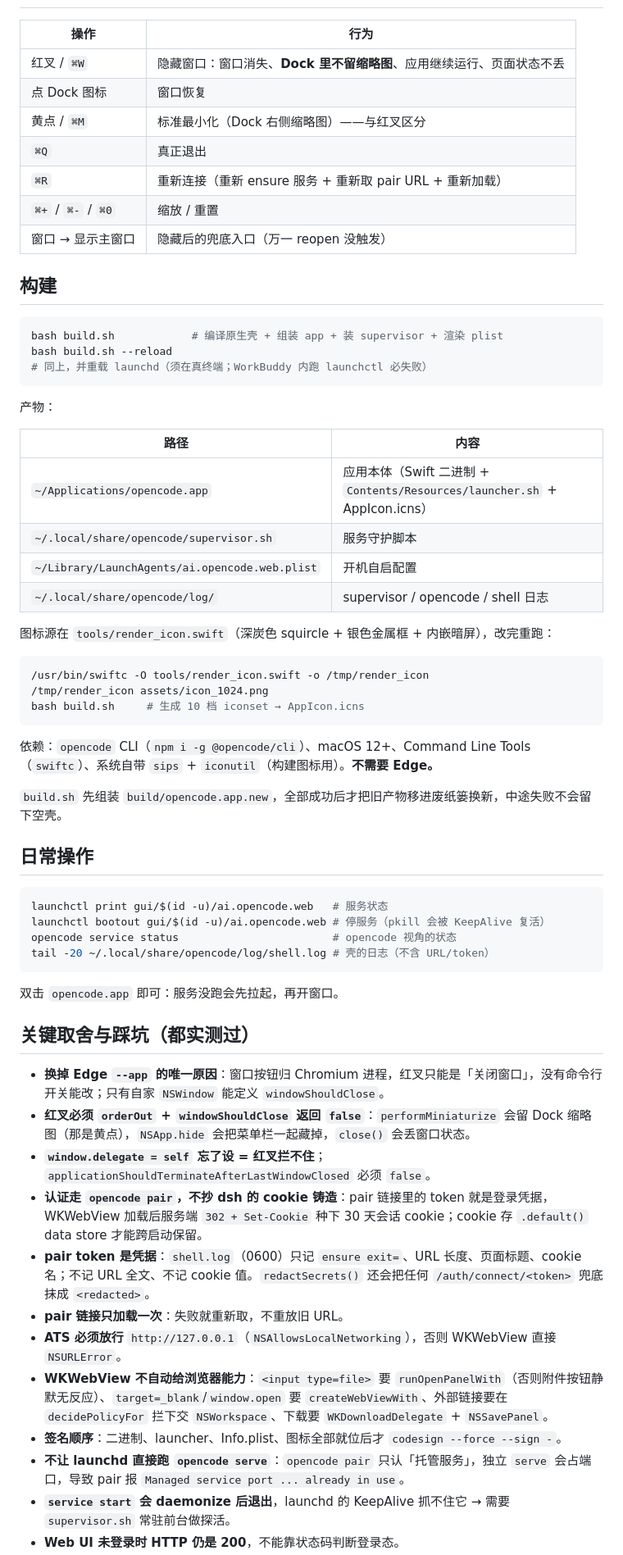
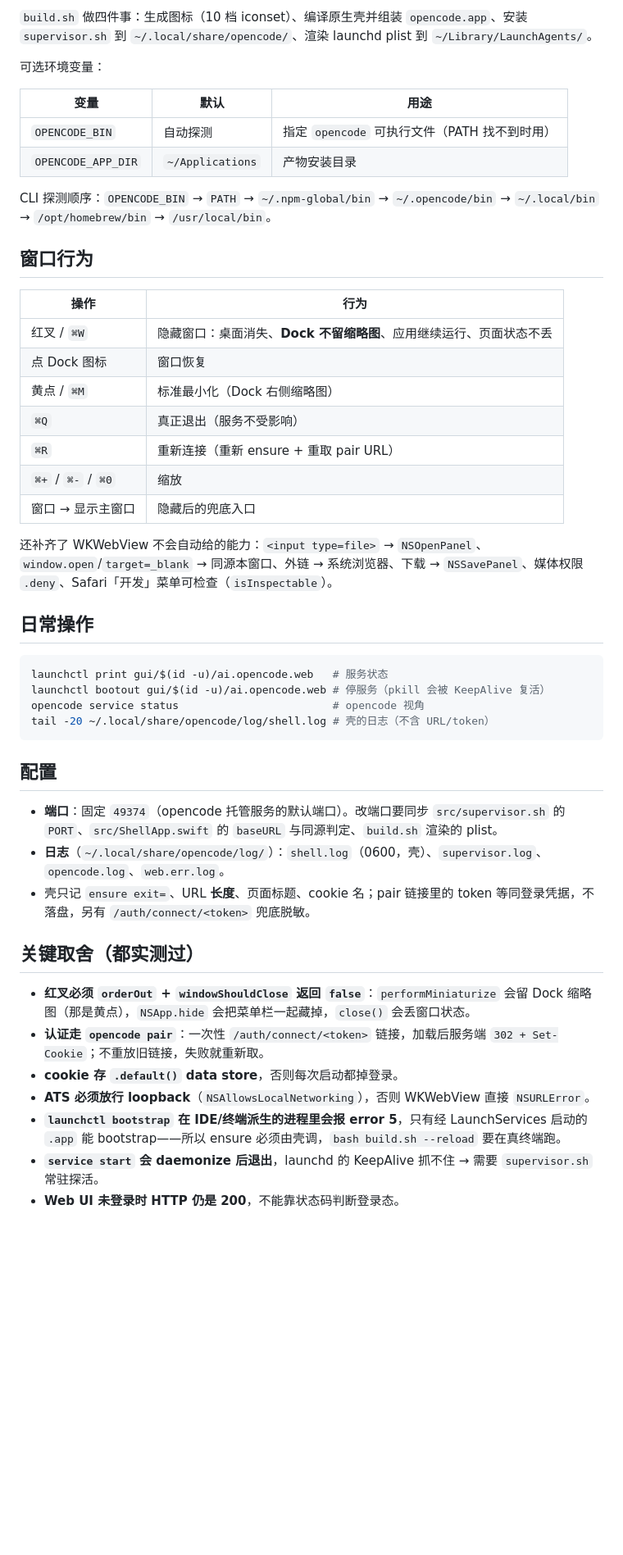
Before and after one commit to jimmywuxin/opencode-shell, a Markdown page: README.md, the part around one of its changes. Shown at 82% size. Drawn GitHub-style; blank space fills up the shorter version.

````diff
--- a/README.md
+++ b/README.md
@@ -22,64 +53,49 @@ opencode 2.0 的 Web UI 只有 `opencode serve` / `opencode service`，用起来
+`build.sh` 做四件事：生成图标（10 档 iconset）、编译原生壳并组装 `opencode.app`、安装 `supervisor.sh` 到 `~/.local/share/opencode/`、渲染 launchd plist 到 `~/Library/LaunchAgents/`。
+
+可选环境变量：
+
+| 变量 | 默认 | 用途 |
+|---|---|---|
+| `OPENCODE_BIN` | 自动探测 | 指定 `opencode` 可执行文件（PATH 找不到时用） |
+| `OPENCODE_APP_DIR` | `~/Applications` | 产物安装目录 |
+
+CLI 探测顺序：`OPENCODE_BIN` → `PATH` → `~/.npm-global/bin` → `~/.opencode/bin` → `~/.local/bin` → `/opt/homebrew/bin` → `/usr/local/bin`。
+
+## 窗口行为
 
 | 操作 | 行为 |
 |---|---|
-| 红叉 / `⌘W` | 隐藏窗口：窗口消失、**Dock 里不留缩略图**、应用继续运行、页面状态不丢 |
+| 红叉 / `⌘W` | 隐藏窗口：桌面消失、**Dock 不留缩略图**、应用继续运行、页面状态不丢 |
 | 点 Dock 图标 | 窗口恢复 |
-| 黄点 / `⌘M` | 标准最小化（Dock 右侧缩略图）——与红叉区分 |
-| `⌘Q` | 真正退出 |
-| `⌘R` | 重新连接（重新 ensure 服务 + 重新取 pair URL + 重新加载） |
-| `⌘+` / `⌘-` / `⌘0` | 缩放 / 重置 |
-| 窗口 → 显示主窗口 | 隐藏后的兜底入口（万一 reopen 没触发） |
+| 黄点 / `⌘M` | 标准最小化（Dock 右侧缩略图） |
+| `⌘Q` | 真正退出（服务不受影响） |
+| `⌘R` | 重新连接（重新 ensure + 重取 pair URL） |
+| `⌘+` / `⌘-` / `⌘0` | 缩放 |
+| 窗口 → 显示主窗口 | 隐藏后的兜底入口 |
 
-## 构建
-
-```bash
-bash build.sh            # 编译原生壳 + 组装 app + 装 supervisor + 渲染 plist
-bash build.sh --reload   # 同上，并重载 launchd（须在真终端；WorkBuddy 内跑 launchctl 必失败）
-```
-
-产物：
-
-| 路径 | 内容 |
-|---|---|
-| `~/Applications/opencode.app` | 应用本体（Swift 二进制 + `Contents/Resources/launcher.sh` + AppIcon.icns） |
-| `~/.local/share/opencode/supervisor.sh` | 服务守护脚本 |
-| `~/Library/LaunchAgents/ai.opencode.web.plist` | 开机自启配置 |
-| `~/.local/share/opencode/log/` | supervisor / opencode / shell 日志 |
-
-图标源在 `tools/render_icon.swift`（深炭色 squircle + 银色金属框 + 内嵌暗屏），改完重跑：
-
-```bash
-/usr/bin/swiftc -O tools/render_icon.swift -o /tmp/render_icon
-/tmp/render_icon assets/icon_1024.png
-bash build.sh     # 生成 10 档 iconset → AppIcon.icns
-```
-
-依赖：`opencode` CLI（`npm i -g @opencode/cli`）、macOS 12+、Command Line Tools（`swiftc`）、系统自带 `sips` + `iconutil`（构建图标用）。**不需要 Edge。**
-
-`build.sh` 先组装 `build/opencode.app.new`，全部成功后才把旧产物移进废纸篓换新，中途失败不会留下空壳。
+还补齐了 WKWebView 不会自动给的能力：`<input type=file>` → `NSOpenPanel`、`window.open`/`target=_blank` → 同源本窗口、外链 → 系统浏览器、下载 → `NSSavePanel`、媒体权限 `.deny`、Safari「开发」菜单可检查（`isInspectable`）。
 
 ## 日常操作
 
 ```bash
 launchctl print gui/$(id -u)/ai.opencode.web   # 服务状态
 launchctl bootout gui/$(id -u)/ai.opencode.web # 停服务（pkill 会被 KeepAlive 复活）
-opencode service status                        # opencode 视角的状态
+opencode service status                        # opencode 视角
 tail -20 ~/.local/share/opencode/log/shell.log # 壳的日志（不含 URL/token）
 ```
 
-双击 `opencode.app` 即可：服务没跑会先拉起，再开窗口。
+## 配置
 
-## 关键取舍与踩坑（都实测过）
+- **端口**：固定 `49374`（opencode 托管服务的默认端口）。改端口要同步 `src/supervisor.sh` 的 `PORT`、`src/ShellApp.swift` 的 `baseURL` 与同源判定、`build.sh` 渲染的 plist。
+- **日志**（`~/.local/share/opencode/log/`）：`shell.log`（0600，壳）、`supervisor.log`、`opencode.log`、`web.err.log`。
+- 壳只记 `ensure exit=`、URL **长度**、页面标题、cookie 名；pair 链接里的 token 等同登录凭据，不落盘，另有 `/auth/connect/<token>` 兜底脱敏。
 
-- **换掉 Edge `--app` 的唯一原因**：窗口按钮归 Chromium 进程，红叉只能是「关闭窗口」，没有命令行开关能改；只有自家 `NSWindow` 能定义 `windowShouldClose`。
+## 关键取舍（都实测过）
+
 - **红叉必须 `orderOut` + `windowShouldClose` 返回 `false`**：`performMiniaturize` 会留 Dock 缩略图（那是黄点），`NSApp.hide` 会把菜单栏一起藏掉，`close()` 会丢窗口状态。
-- **`window.delegate = self` 忘了设 = 红叉拦不住**；`applicationShouldTerminateAfterLastWindowClosed` 必须 `false`。
-- **认证走 `opencode pair`，不抄 dsh 的 cookie 铸造**：pair 链接里的 token 就是登录凭据，WKWebView 加载后服务端 `302 + Set-Cookie` 种下 30 天会话 cookie；cookie 存 `.default()` data store 才能跨启动保留。
-- **pair token 是凭据**：`shell.log`（0600）只记 `ensure exit=`、URL 长度、页面标题、cookie 名；不记 URL 全文、不记 cookie 值。`redactSecrets()` 还会把任何 `/auth/connect/<token>` 兜底抹成 `<redacted>`。
-- **pair 链接只加载一次**：失败就重新取，不重放旧 URL。
-- **ATS 必须放行** `http://127.0.0.1`（`NSAllowsLocalNetworking`），否则 WKWebView 直接 `NSURLError`。
-- **WKWebView 不自动给浏览器能力**：`<input type=file>` 要 `runOpenPanelWith`（否则附件按钮静默无反应）、`target=_blank`/`window.open` 要 `createWebViewWith`、外部链接要在 `decidePolicyFor` 拦下交 `NSWorkspace`、下载要 `WKDownloadDelegate` + `NSSavePanel`。
-- **签名顺序**：二进制、launcher、Info.plist、图标全部就位后才 `codesign --force --sign -`。
-- **不让 launchd 直接跑 `opencode serve`**：`opencode pair` 只认「托管服务」，独立 `serve` 会占端口，导致 pair 报 `Managed service port ... already in use`。
-- **`service start` 会 daemonize 后退出**，launchd 的 KeepAlive 抓不住它 → 需要 `supervisor.sh` 常驻前台做探活。
+- **认证走 `opencode pair`**：一次性 `/auth/connect/<token>` 链接，加载后服务端 `302 + Set-Cookie`；不重放旧链接，失败就重新取。
+- **cookie 存 `.default()` data store**，否则每次启动都掉登录。
+- **ATS 必须放行 loopback**（`NSAllowsLocalNetworking`），否则 WKWebView 直接 `NSURLError`。
+- **`launchctl bootstrap` 在 IDE/终端派生的进程里会报 error 5**，只有经 LaunchServices 启动的 `.app` 能 bootstrap——所以 ensure 必须由壳调，`bash build.sh --reload` 要在真终端跑。
+- **`service start` 会 daemonize 后退出**，launchd 的 KeepAlive 抓不住 → 需要 `supervisor.sh` 常驻探活。
 - **Web UI 未登录时 HTTP 仍是 200**，不能靠状态码判断登录态。
````
Also changed, not shown: other parts of README.md (+52 -23 lines), CHANGELOG.md (+9 -0 lines), assets/screenshot.png (added), 4 other files.
